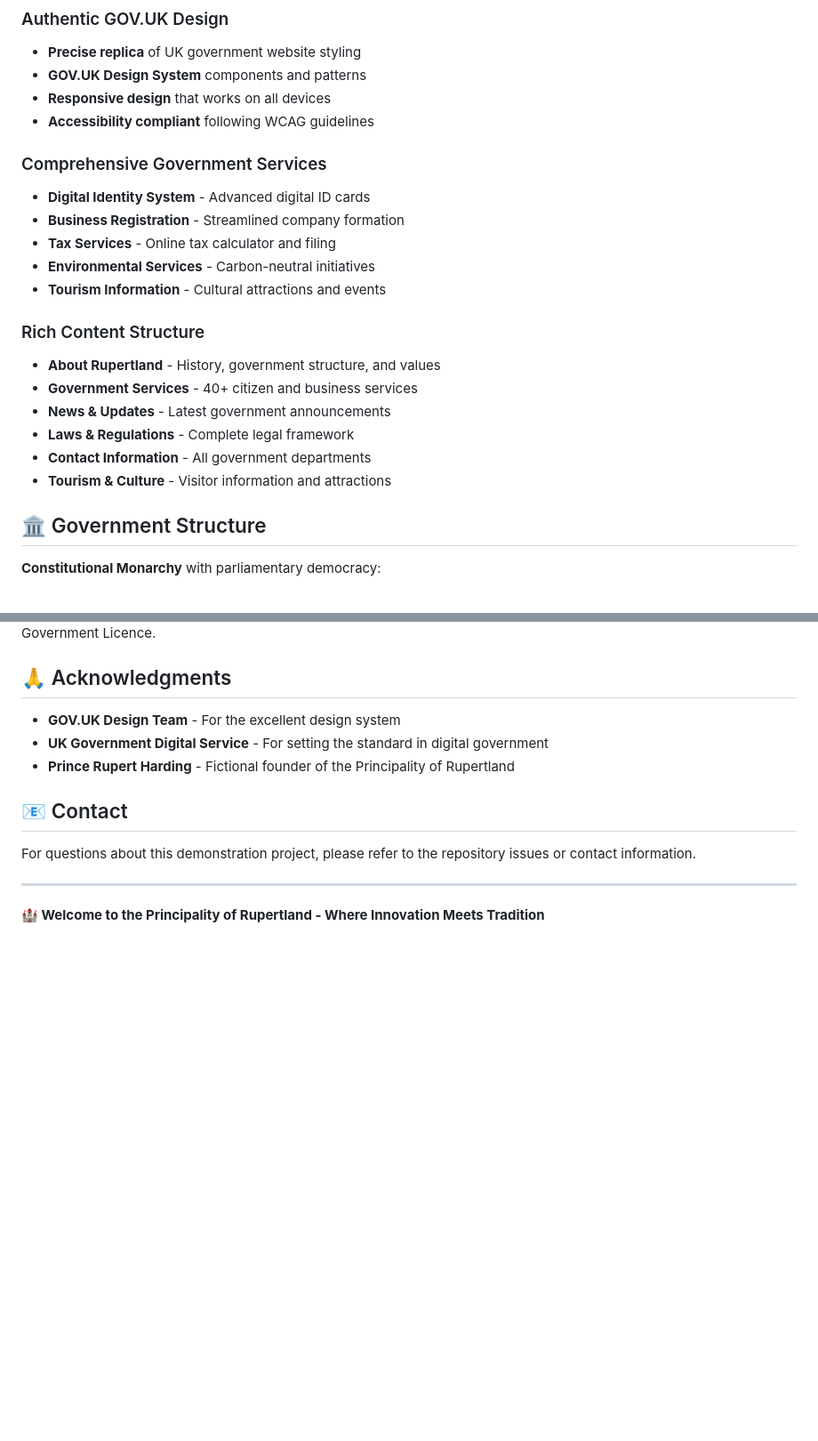
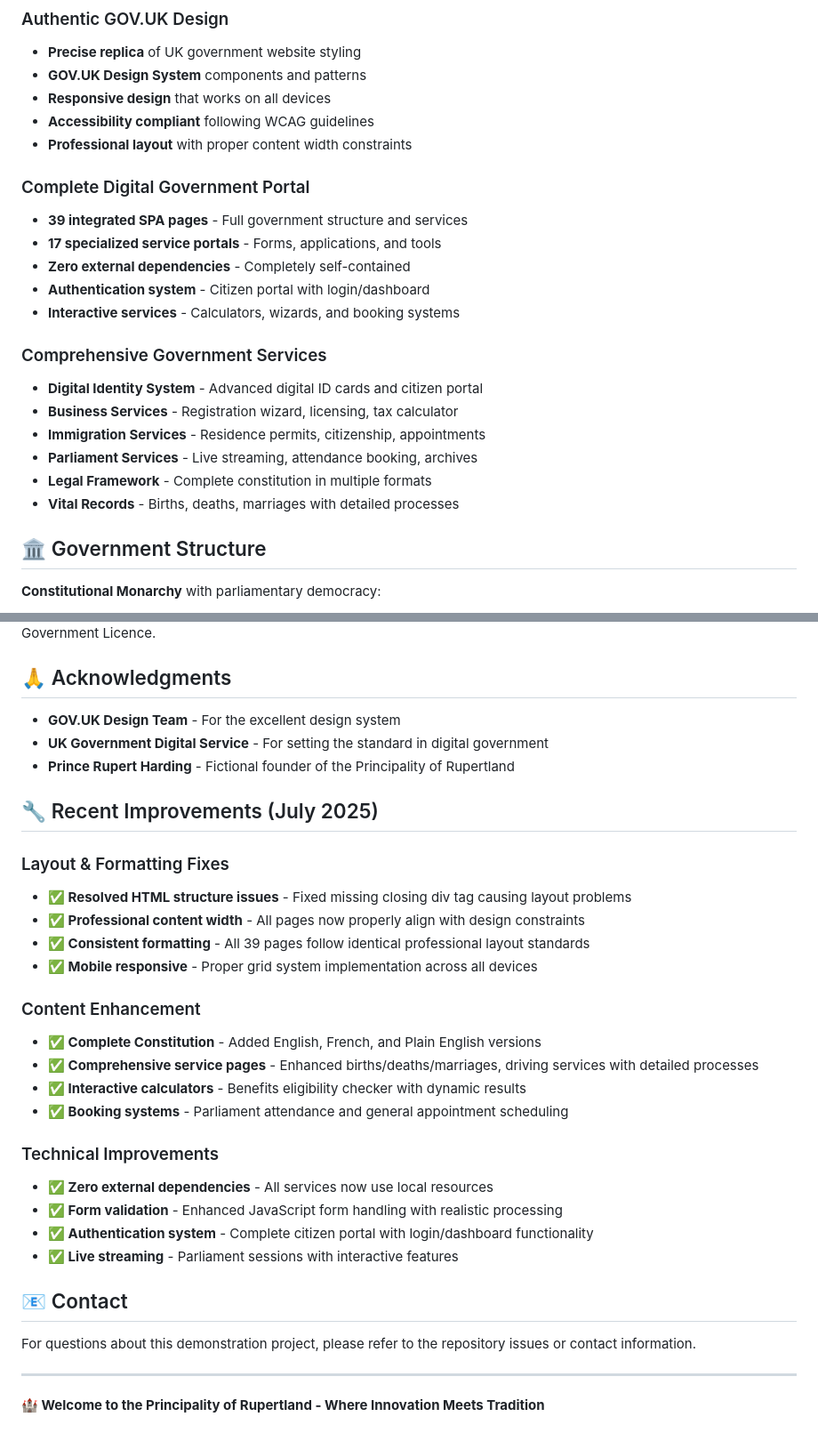
Before and after one commit to citi94/rupertland, a Markdown page: README.md, 2 parts joined by grey strips. Shown at 89% size. Rendered like a GitHub page; blank space fills up the shorter version.

```diff
--- a/README.md
+++ b/README.md
@@ -16,21 +16,22 @@ The Principality of Rupertland is a fictional constitutional monarchy showcasing
 - **GOV.UK Design System** components and patterns
 - **Responsive design** that works on all devices
 - **Accessibility compliant** following WCAG guidelines
+- **Professional layout** with proper content width constraints
+
+### Complete Digital Government Portal
+- **39 integrated SPA pages** - Full government structure and services
+- **17 specialized service portals** - Forms, applications, and tools
+- **Zero external dependencies** - Completely self-contained
+- **Authentication system** - Citizen portal with login/dashboard
+- **Interactive services** - Calculators, wizards, and booking systems
 
 ### Comprehensive Government Services
-- **Digital Identity System** - Advanced digital ID cards
-- **Business Registration** - Streamlined company formation
-- **Tax Services** - Online tax calculator and filing
-- **Environmental Services** - Carbon-neutral initiatives
-- **Tourism Information** - Cultural attractions and events
-
-### Rich Content Structure
-- **About Rupertland** - History, government structure, and values
-- **Government Services** - 40+ citizen and business services
-- **News & Updates** - Latest government announcements
-- **Laws & Regulations** - Complete legal framework
-- **Contact Information** - All government departments
-- **Tourism & Culture** - Visitor information and attractions
+- **Digital Identity System** - Advanced digital ID cards and citizen portal
+- **Business Services** - Registration wizard, licensing, tax calculator
+- **Immigration Services** - Residence permits, citizenship, appointments
+- **Parliament Services** - Live streaming, attendance booking, archives
+- **Legal Framework** - Complete constitution in multiple formats
+- **Vital Records** - Births, deaths, marriages with detailed processes
 
 ## 🏛️ Government Structure
 
@@ -202,6 +237,26 @@ This project is created for demonstration purposes. The GOV.UK Design System pat
 - **UK Government Digital Service** - For setting the standard in digital government
 - **Prince Rupert Harding** - Fictional founder of the Principality of Rupertland
 
+## 🔧 Recent Improvements (July 2025)
+
+### Layout & Formatting Fixes
+- **✅ Resolved HTML structure issues** - Fixed missing closing div tag causing layout problems
+- **✅ Professional content width** - All pages now properly align with design constraints
+- **✅ Consistent formatting** - All 39 pages follow identical professional layout standards
+- **✅ Mobile responsive** - Proper grid system implementation across all devices
+
+### Content Enhancement
+- **✅ Complete Constitution** - Added English, French, and Plain English versions
+- **✅ Comprehensive service pages** - Enhanced births/deaths/marriages, driving services with detailed processes
+- **✅ Interactive calculators** - Benefits eligibility checker with dynamic results
+- **✅ Booking systems** - Parliament attendance and general appointment scheduling
+
+### Technical Improvements
+- **✅ Zero external dependencies** - All services now use local resources
+- **✅ Form validation** - Enhanced JavaScript form handling with realistic processing
+- **✅ Authentication system** - Complete citizen portal with login/dashboard functionality
+- **✅ Live streaming** - Parliament sessions with interactive features
+
 ## 📧 Contact
 
 For questions about this demonstration project, please refer to the repository issues or contact information.
```
Also changed, not shown: other parts of README.md (+46 -12 lines), CLAUDE.md (+74 -26 lines).
